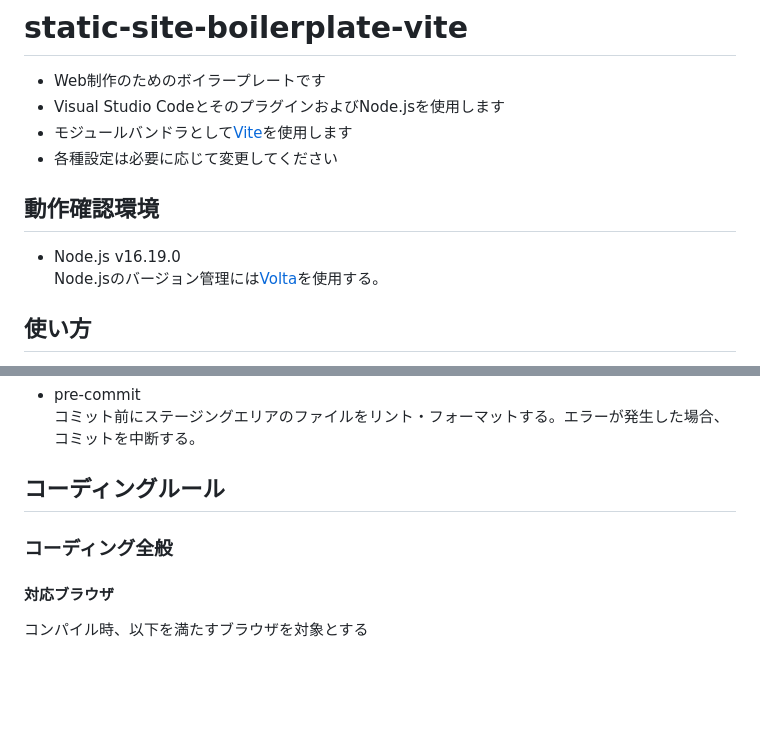
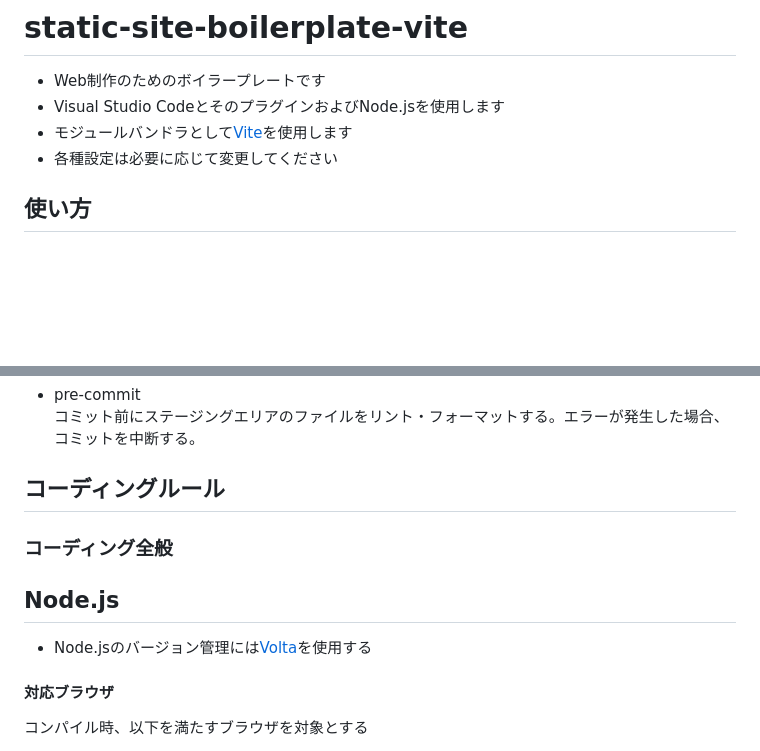
Before and after one commit to foolish-pine/static-site-boilerplate-vite, a Markdown page: README.md, 2 parts joined by grey strips. Rendered like a GitHub page; blank space fills up the shorter version.

Commit message:
doc: README更新

```diff
--- a/README.md
+++ b/README.md
@@ -3,10 +3,6 @@
 - Visual Studio CodeとそのプラグインおよびNode.jsを使用します
 - モジュールバンドラとして[Vite](https://ja.vitejs.dev/)を使用します
 - 各種設定は必要に応じて変更してください
-
-## 動作確認環境
-- Node.js v16.19.0
-Node.jsのバージョン管理には[Volta](https://volta.sh/)を使用する。
 
 ## 使い方
 1. zip形式で本レポジトリをダウンロードする
@@ -40,6 +36,9 @@ fixする。
 
 ## コーディングルール
 ### コーディング全般
+## Node.js
+- Node.jsのバージョン管理には[Volta](https://volta.sh/)を使用する
+
 #### 対応ブラウザ
 コンパイル時、以下を満たすブラウザを対象とする
 - サポート中かつシェアが0.2%より大きい
```
